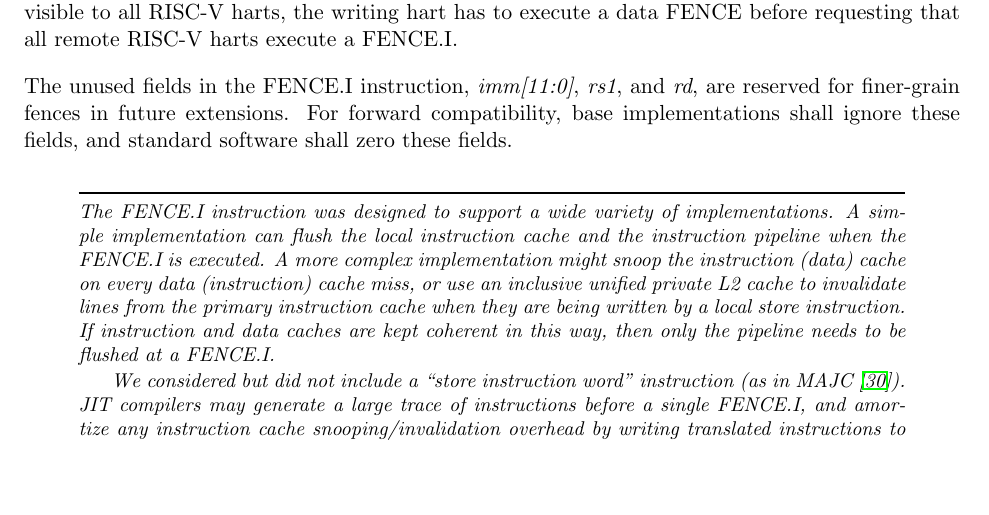
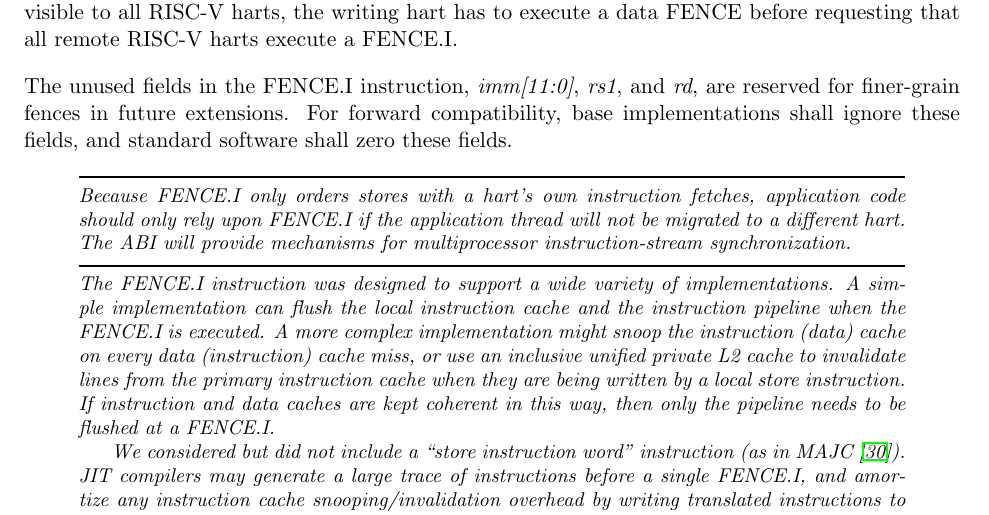
Before and after one commit to riscv/riscv-isa-manual, a LaTeX thesis (src/riscv-spec.tex, which reads src/rv32.tex): part of page 33 of 155, cut so that both start at the same text, the shorter picture padded with empty space. Compiled offline with pdfLaTeX.

Commit message:
Add commentary that FENCE.I doesn't work for migrated threads

```diff
--- a/src/rv32.tex
+++ b/src/rv32.tex
@@ -1170,6 +1170,13 @@ forward compatibility, base implementations shall ignore these fields, and
 standard software shall zero these fields.
 
 \begin{commentary}
+Because FENCE.I only orders stores with a hart's own instruction fetches,
+application code should only rely upon FENCE.I if the application thread will
+not be migrated to a different hart.  The ABI will provide mechanisms for
+multiprocessor instruction-stream synchronization.
+\end{commentary}
+
+\begin{commentary}
 The FENCE.I instruction was designed to support a wide variety of
 implementations.  A simple implementation can flush the local
 instruction cache and the instruction pipeline when the FENCE.I is
```
